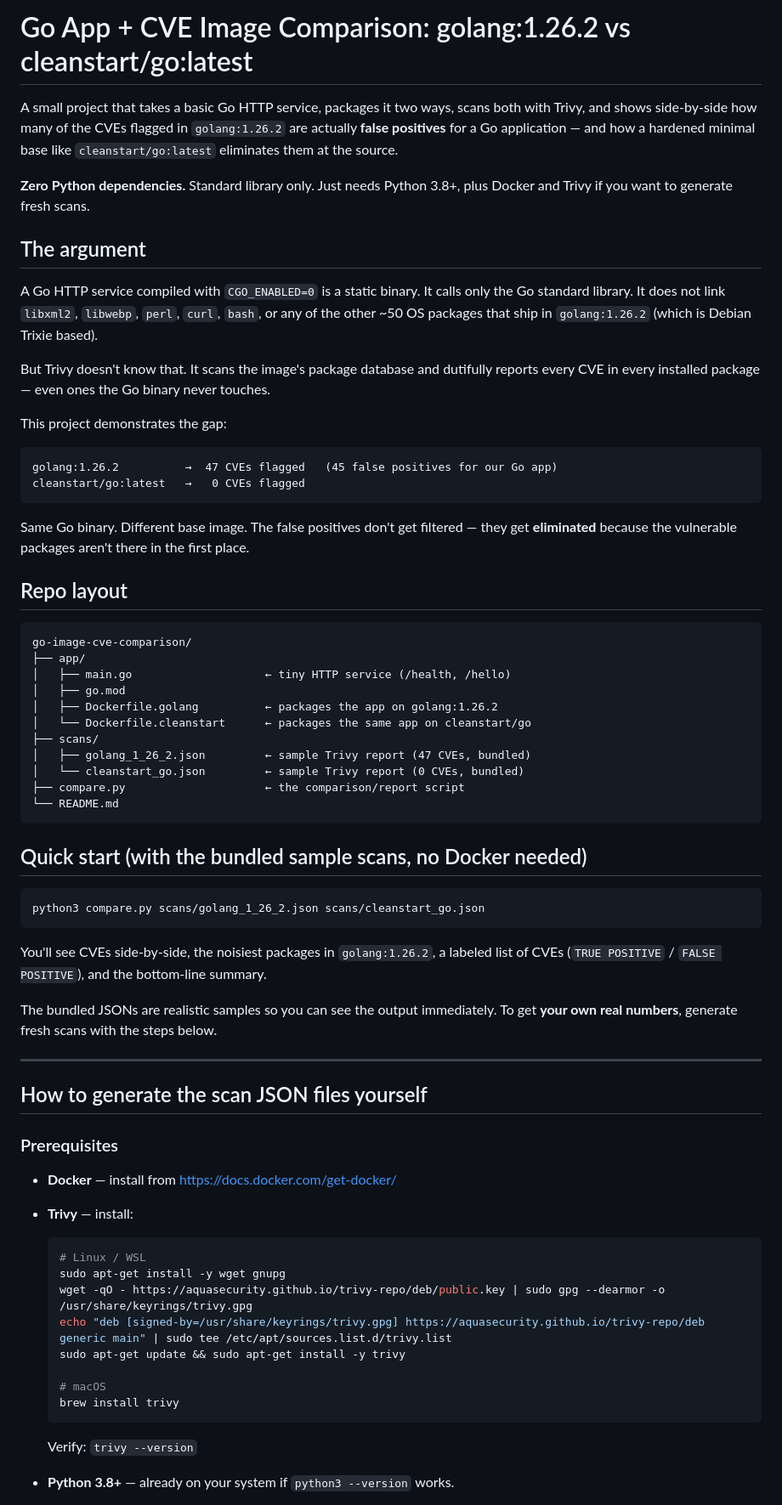
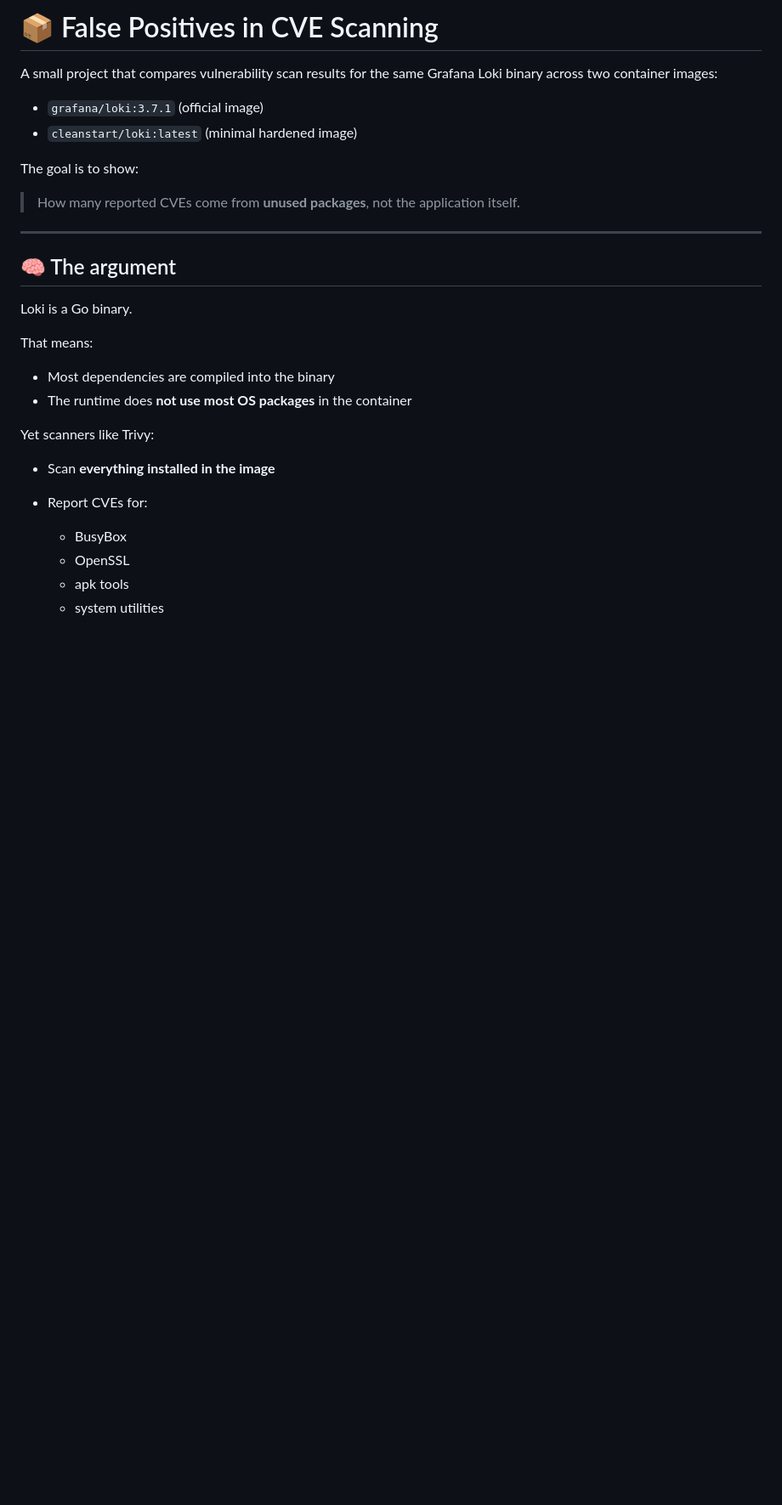
Before and after one commit to cleanstart-dev/cleanstart-use-cases, a Markdown page: False Positives in CVE Scanning/README.md, the part around one of its changes. Shown at 85% size. GitHub-like rendering; blank space fills up the shorter version.

````diff
--- a/False Positives in CVE Scanning/README.md
+++ b/False Positives in CVE Scanning/README.md
@@ -1,71 +1,32 @@
-# Go App + CVE Image Comparison: golang:1.26.2 vs cleanstart/go:latest
+# 📦 False Positives in CVE Scanning
 
-A small project that takes a basic Go HTTP service, packages it two ways, scans both with Trivy, and shows side-by-side how many of the CVEs flagged in `golang:1.26.2` are actually **false positives** for a Go application — and how a hardened minimal base like `cleanstart/go:latest` eliminates them at the source.
+A small project that compares vulnerability scan results for the same Grafana Loki binary across two container images:
 
-**Zero Python dependencies.** Standard library only. Just needs Python 3.8+, plus Docker and Trivy if you want to generate fresh scans.
+* `grafana/loki:3.7.1` (official image)
+* `cleanstart/loki:latest` (minimal hardened image)
 
-## The argument
+The goal is to show:
 
-A Go HTTP service compiled with `CGO_ENABLED=0` is a static binary. It calls only the Go standard library. It does not link `libxml2`, `libwebp`, `perl`, `curl`, `bash`, or any of the other ~50 OS packages that ship in `golang:1.26.2` (which is Debian Trixie based).
-
-But Trivy doesn't know that. It scans the image's package database and dutifully reports every CVE in every installed package — even ones the Go binary never touches.
-
-This project demonstrates the gap:
-
-```
-golang:1.26.2          →  47 CVEs flagged   (45 false positives for our Go app)
-cleanstart/go:latest   →   0 CVEs flagged
-```
-
-Same Go binary. Different base image. The false positives don't get filtered — they get **eliminated** because the vulnerable packages aren't there in the first place.
-
-## Repo layout
-
-```
-go-image-cve-comparison/
-├── app/
-│   ├── main.go                    ← tiny HTTP service (/health, /hello)
-│   ├── go.mod
-│   ├── Dockerfile.golang          ← packages the app on golang:1.26.2
-│   └── Dockerfile.cleanstart      ← packages the same app on cleanstart/go
-├── scans/
-│   ├── golang_1_26_2.json         ← sample Trivy report (47 CVEs, bundled)
-│   └── cleanstart_go.json         ← sample Trivy report (0 CVEs, bundled)
-├── compare.py                     ← the comparison/report script
-└── README.md
-```
-
-## Quick start (with the bundled sample scans, no Docker needed)
-
-```bash
-python3 compare.py scans/golang_1_26_2.json scans/cleanstart_go.json
-```
-
-You'll see CVEs side-by-side, the noisiest packages in `golang:1.26.2`, a labeled list of CVEs (`TRUE POSITIVE` / `FALSE POSITIVE`), and the bottom-line summary.
-
-The bundled JSONs are realistic samples so you can see the output immediately. To get **your own real numbers**, generate fresh scans with the steps below.
+> How many reported CVEs come from **unused packages**, not the application itself.
 
 ---
 
-## How to generate the scan JSON files yourself
+## 🧠 The argument
 
-### Prerequisites
+Loki is a Go binary.
 
-- **Docker** — install from <https://docs.docker.com/get-docker/>
-- **Trivy** — install:
+That means:
 
-  ```bash
-  # Linux / WSL
-  sudo apt-get install -y wget gnupg
-  wget -qO - https://aquasecurity.github.io/trivy-repo/deb/public.key | sudo gpg --dearmor -o /usr/share/keyrings/trivy.gpg
-  echo "deb [signed-by=/usr/share/keyrings/trivy.gpg] https://aquasecurity.github.io/trivy-repo/deb generic main" | sudo tee /etc/apt/sources.list.d/trivy.list
-  sudo apt-get update && sudo apt-get install -y trivy
+* Most dependencies are compiled into the binary
+* The runtime does **not use most OS packages** in the container
 
-  # macOS
-  brew install trivy
-  ```
+Yet scanners like Trivy:
 
-  Verify: `trivy --version`
+* Scan **everything installed in the image**
+* Report CVEs for:
 
-- **Python 3.8+** — already on your system if `python3 --version` works.
+  * BusyBox
+  * OpenSSL
+  * apk tools
+  * system utilities
 
````
Also changed, not shown: other parts of False Positives in CVE Scanning/README.md (+136 -78 lines).
